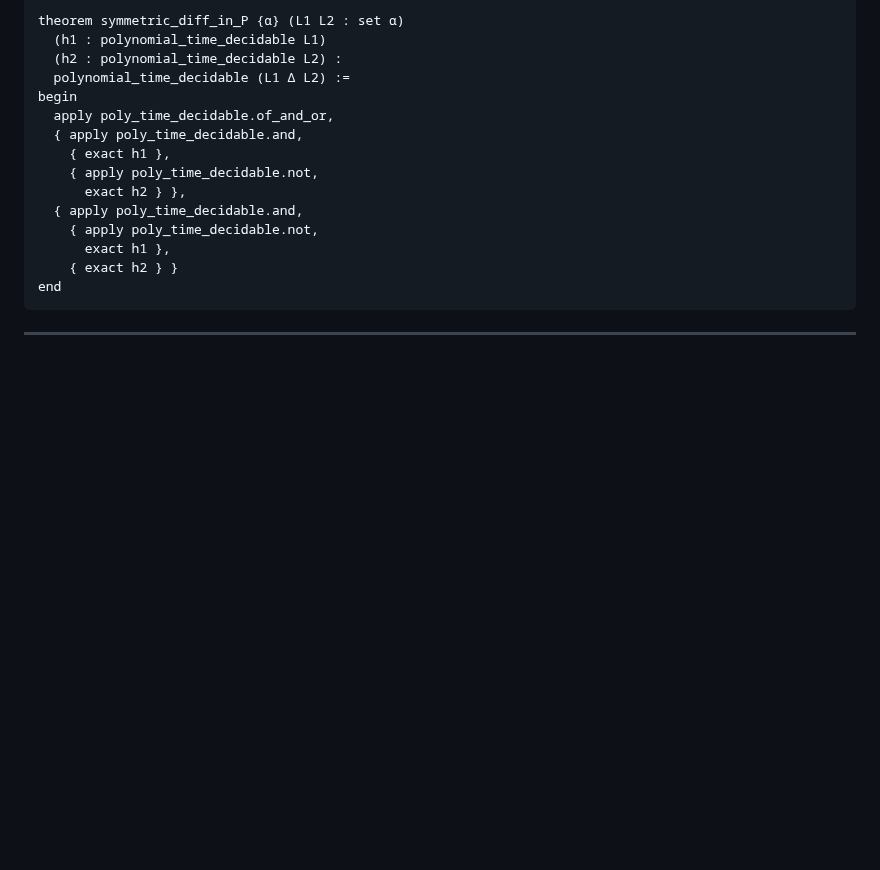
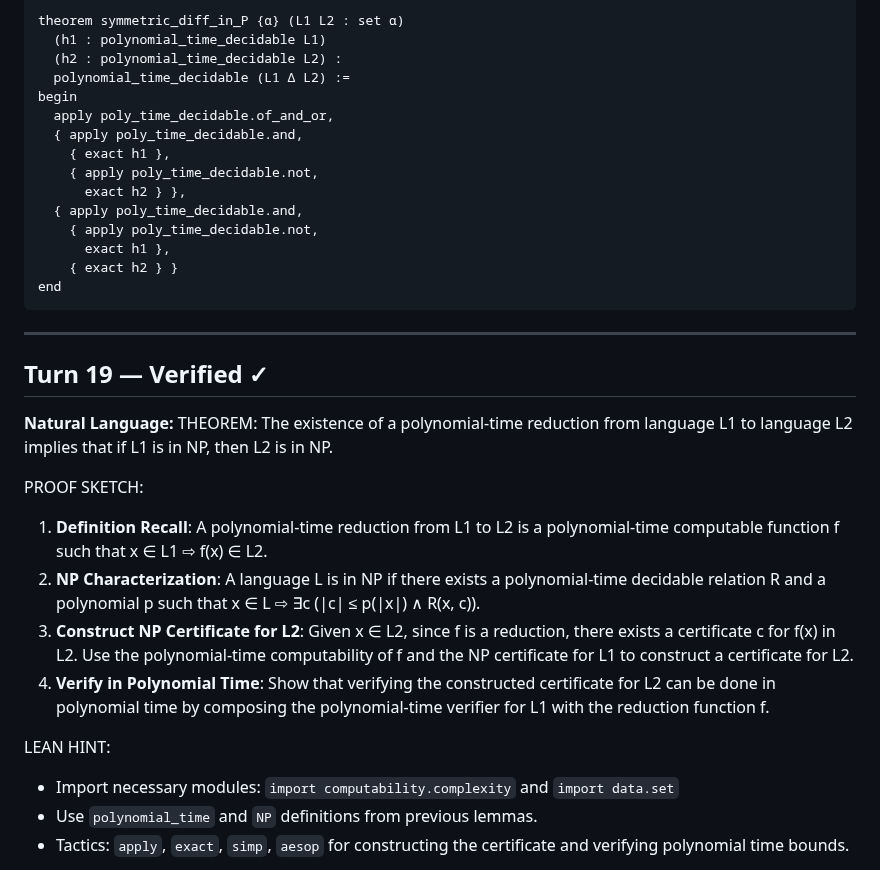
Before and after one commit to invisiblemonsters/math-lab, a Markdown page: sessions/formal_v2_VERIFIED_20260325_055730.md, the part around one of its changes. GitHub-like rendering; blank space fills up the shorter version.

Commit message:
Verified: The existence of a polynomial-time reduction from  (turn 19)

````diff
--- a/sessions/formal_v2_VERIFIED_20260325_055730.md
+++ b/sessions/formal_v2_VERIFIED_20260325_055730.md
@@ -467,3 +467,20 @@ end
 ```
 
 ---
+
+## Turn 19 — Verified ✓
+
+**Natural Language:**
+THEOREM: The existence of a polynomial-time reduction from language L1 to language L2 implies that if L1 is in NP, then L2 is in NP.
+
+PROOF SKETCH:
+1. **Definition Recall**: A polynomial-time reduction from L1 to L2 is a polynomial-time computable function f such that x ∈ L1 ⇨ f(x) ∈ L2.
+2. **NP Characterization**: A language L is in NP if there exists a polynomial-time decidable relation R and a polynomial p such that x ∈ L ⇨ ∃c (|c| ≤ p(|x|) ∧ R(x, c)).
+3. **Construct NP Certificate for L2**: Given x ∈ L2, since f is a reduction, there exists a certificate c for f(x) in L2. Use the polynomial-time computability of f and the NP certificate for L1 to construct a certificate for L2.
+4. **Verify in Polynomial Time**: Show that verifying the constructed certificate for L2 can be done in polynomial time by composing the polynomial-time verifier for L1 with the reduction function f.
+
+LEAN HINT:
+- Import necessary modules: `import computability.complexity` and `import data.set`
+- Use `polynomial_time` and `NP` definitions from previous lemmas.
+- Tactics: `apply`, `exact`, `simp`, `aesop` for constructing the certificate and verifying polynomial time bounds.
+
````
Also changed, not shown: other parts of sessions/formal_v2_VERIFIED_20260325_055730.md (+77 -0 lines).
